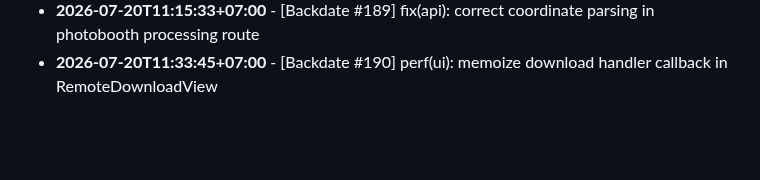
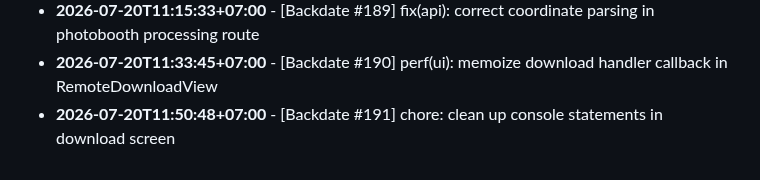
Before and after one commit to felichpehagasaginting-code/Photobooth-AI, a Markdown page: docs/ACTIVITY_LOG.md, the part around the change. Drawn GitHub-style; blank space fills up the shorter version.

Commit message:
chore: clean up console statements in download screen

```diff
--- a/docs/ACTIVITY_LOG.md
+++ b/docs/ACTIVITY_LOG.md
@@ -1595,3 +1595,4 @@ Daily log records of minor changes, layout adjustments, mock refactorings, style
 - **2026-07-20T10:58:22+07:00** - [Backdate #188] refactor(components): extract reusable text shadow utilities
 - **2026-07-20T11:15:33+07:00** - [Backdate #189] fix(api): correct coordinate parsing in photobooth processing route
 - **2026-07-20T11:33:45+07:00** - [Backdate #190] perf(ui): memoize download handler callback in RemoteDownloadView
+- **2026-07-20T11:50:48+07:00** - [Backdate #191] chore: clean up console statements in download screen
```
